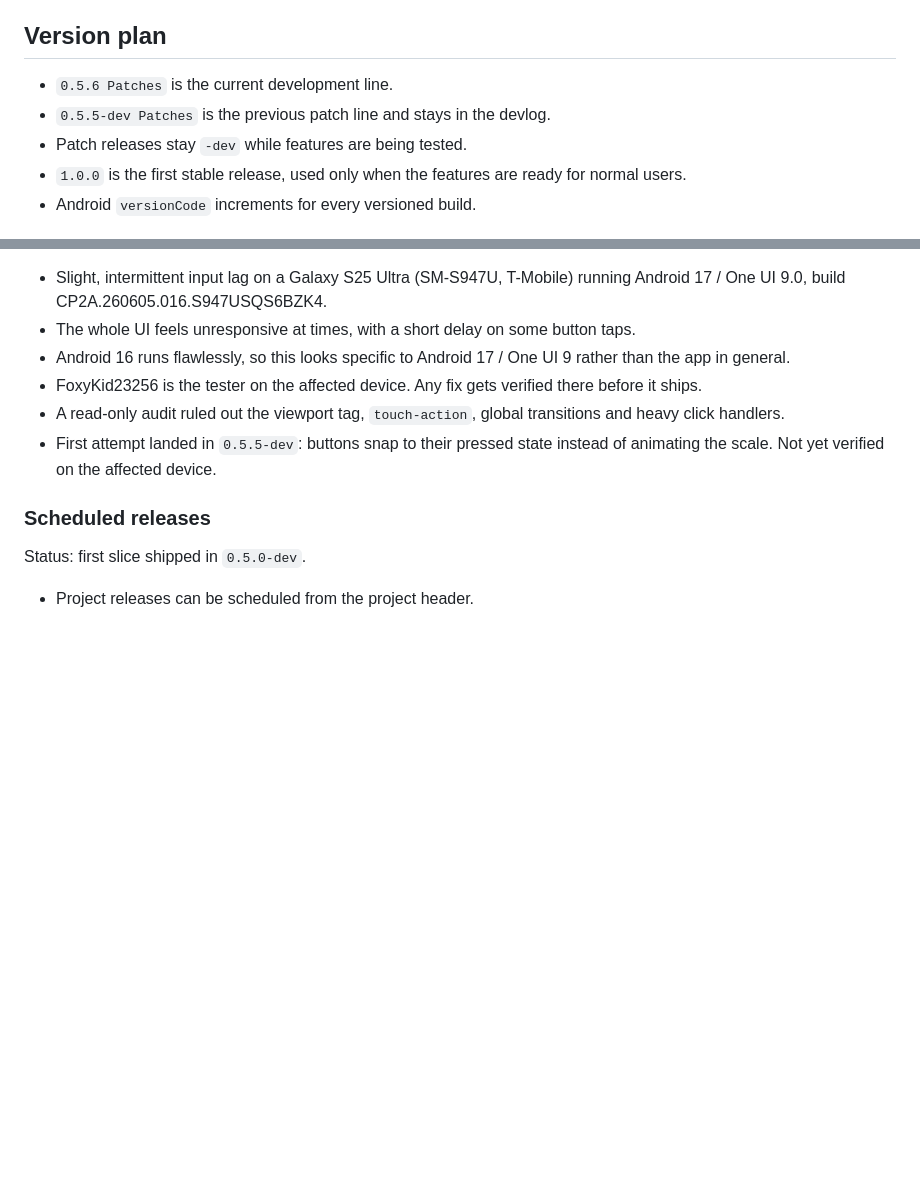
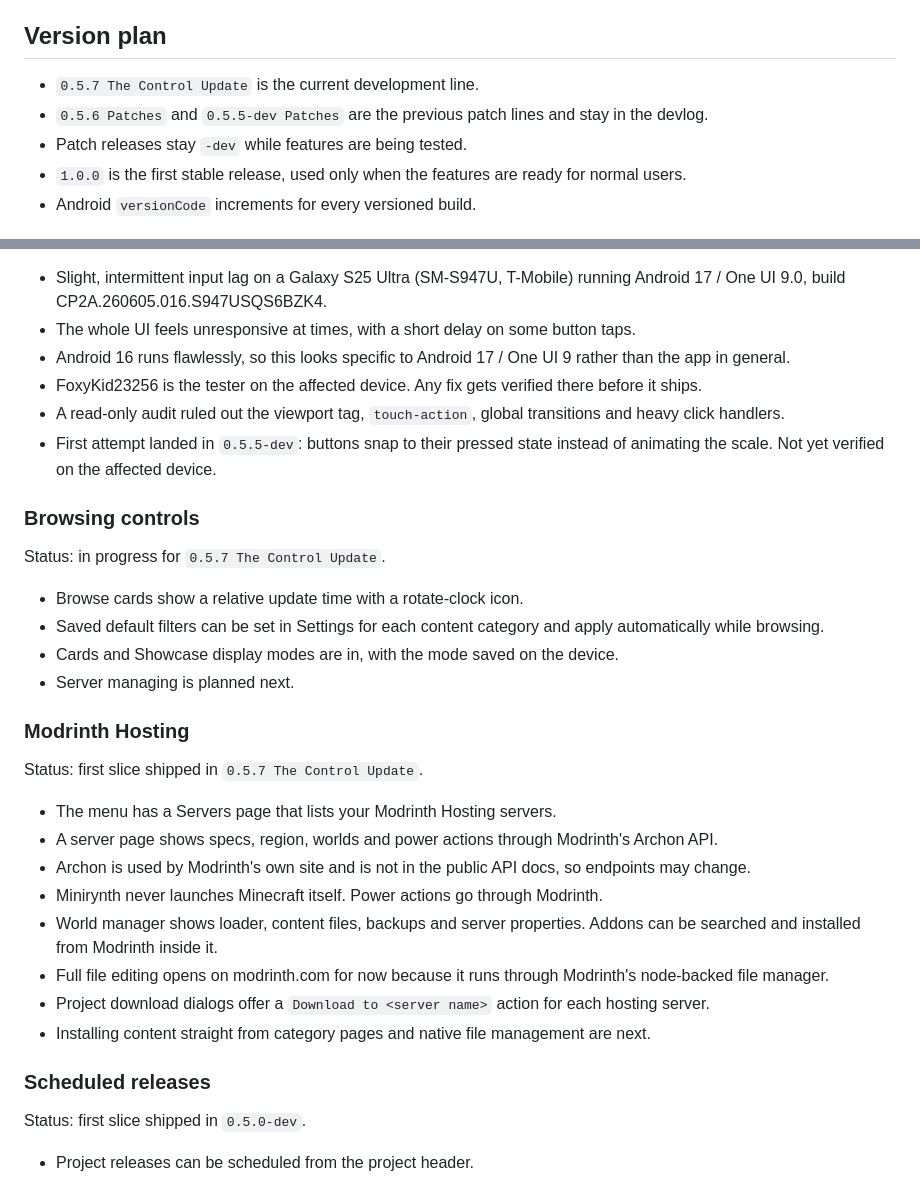
Before and after one commit to frteddz/Minirinth, a Markdown page: docs/ROADMAP.md, 2 parts joined by grey strips. Drawn GitHub-style; blank space fills up the shorter version.

Commit message:
Docs: documented 0.5.7 and refreshed the development site

```diff
--- a/docs/ROADMAP.md
+++ b/docs/ROADMAP.md
@@ -4,8 +4,8 @@ Minirynth is an unofficial mobile client for Modrinth. This file records the cur
 
 ## Version plan
 
-- `0.5.6 Patches` is the current development line.
-- `0.5.5-dev Patches` is the previous patch line and stays in the devlog.
+- `0.5.7 The Control Update` is the current development line.
+- `0.5.6 Patches` and `0.5.5-dev Patches` are the previous patch lines and stay in the devlog.
 - Patch releases stay `-dev` while features are being tested.
 - `1.0.0` is the first stable release, used only when the features are ready for normal users.
 - Android `versionCode` increments for every versioned build.
@@ -39,6 +39,28 @@ Status: fixed and verified in `0.5.6 Patches`. Issue #3 is closed.
 - FoxyKid23256 is the tester on the affected device. Any fix gets verified there before it ships.
 - A read-only audit ruled out the viewport tag, `touch-action`, global transitions and heavy click handlers.
 - First attempt landed in `0.5.5-dev`: buttons snap to their pressed state instead of animating the scale. Not yet verified on the affected device.
+
+### Browsing controls
+
+Status: in progress for `0.5.7 The Control Update`.
+
+- Browse cards show a relative update time with a rotate-clock icon.
+- Saved default filters can be set in Settings for each content category and apply automatically while browsing.
+- Cards and Showcase display modes are in, with the mode saved on the device.
+- Server managing is planned next.
+
+### Modrinth Hosting
+
+Status: first slice shipped in `0.5.7 The Control Update`.
+
+- The menu has a Servers page that lists your Modrinth Hosting servers.
+- A server page shows specs, region, worlds and power actions through Modrinth's Archon API.
+- Archon is used by Modrinth's own site and is not in the public API docs, so endpoints may change.
+- Minirynth never launches Minecraft itself. Power actions go through Modrinth.
+- World manager shows loader, content files, backups and server properties. Addons can be searched and installed from Modrinth inside it.
+- Full file editing opens on modrinth.com for now because it runs through Modrinth's node-backed file manager.
+- Project download dialogs offer a `Download to <server name>` action for each hosting server.
+- Installing content straight from category pages and native file management are next.
 
 ### Scheduled releases
 
```
Also changed, not shown: CHANGELOG.md (+23 -0 lines), README.md (+5 -2 lines), site/home-main.jpg (added), 5 other files.
